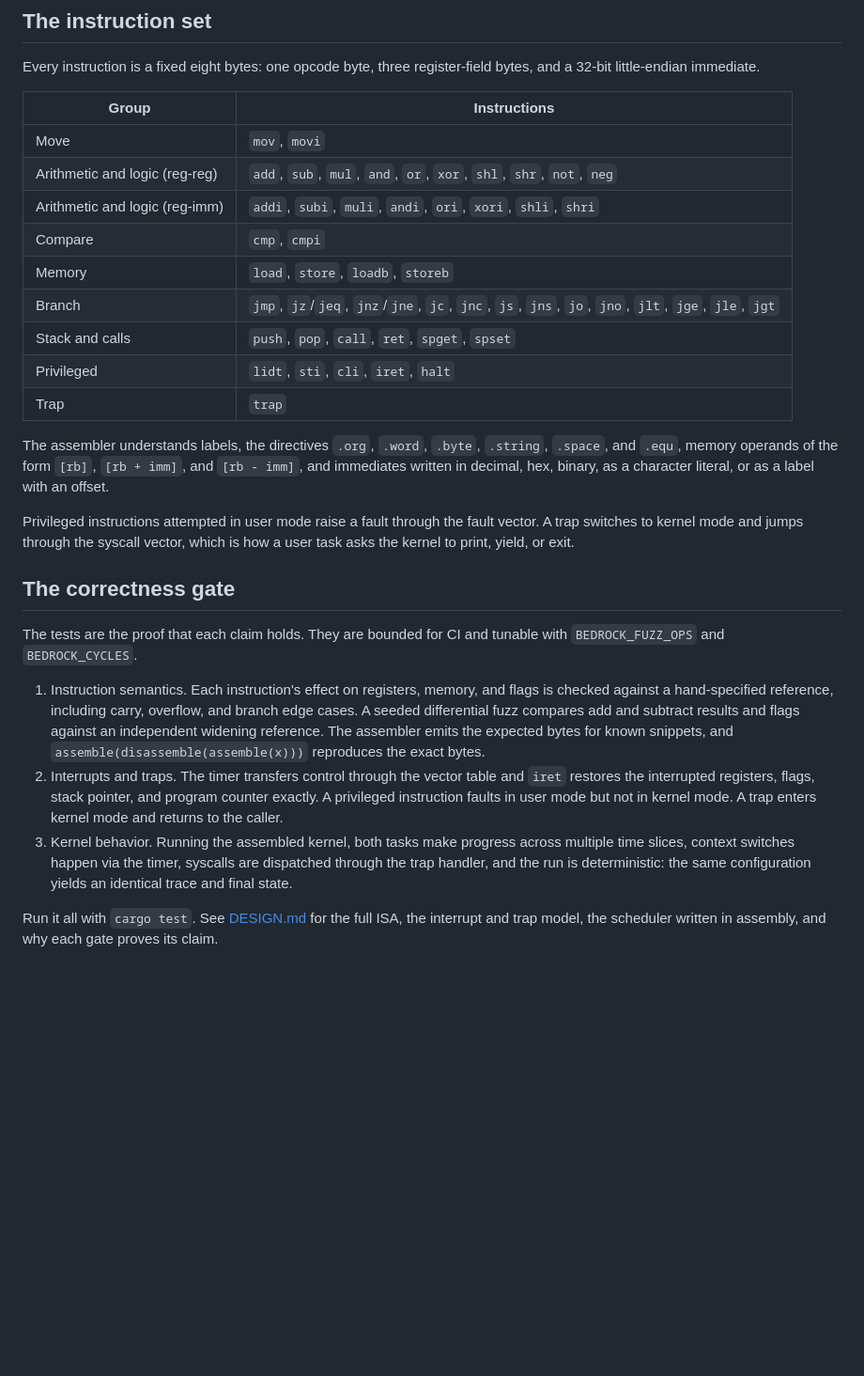
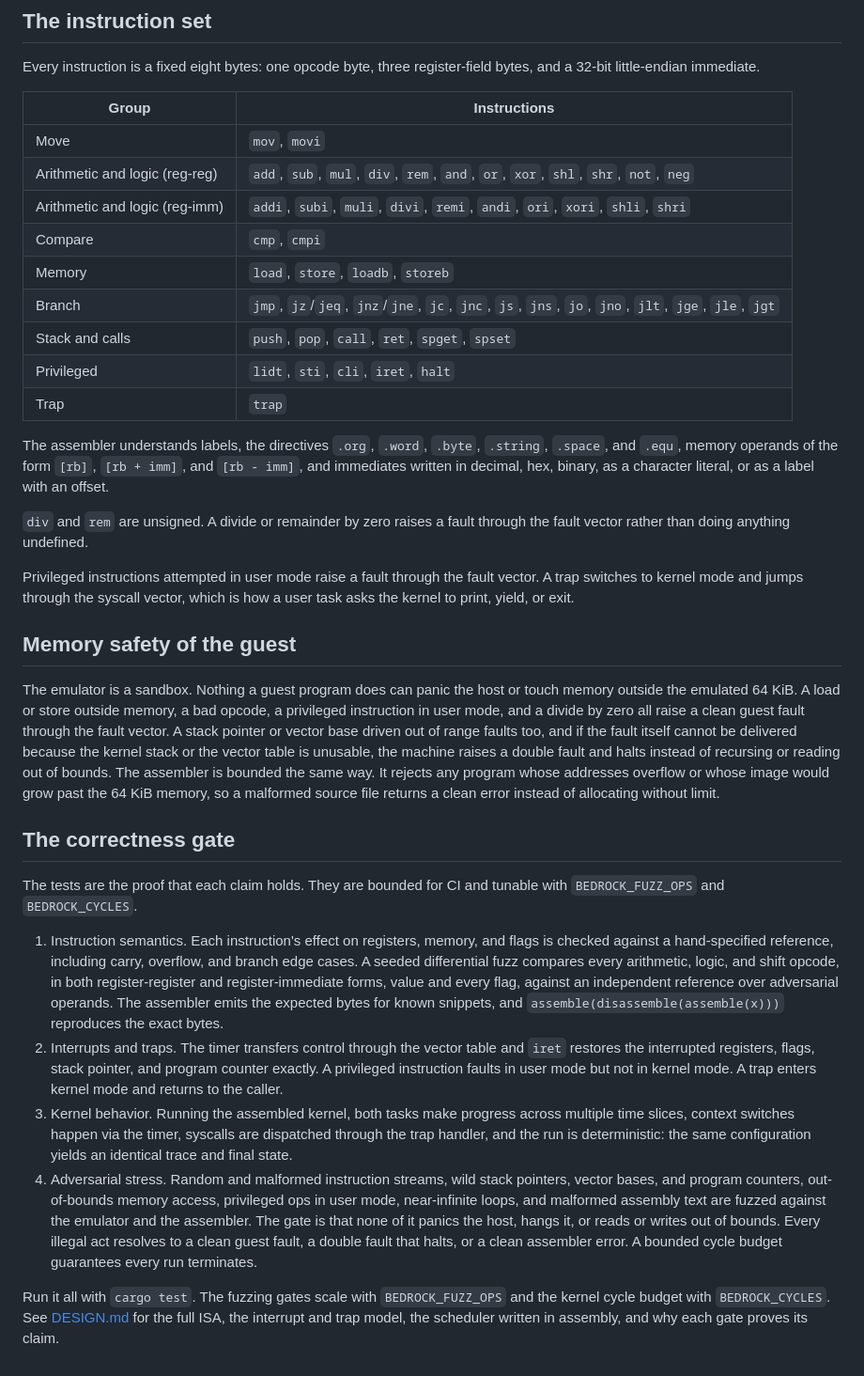
Before and after one commit to pavanchow/bedrock, a Markdown page: README.md, the part around the change. Shown at 94% size. GitHub-like rendering; blank space fills up the shorter version.

Commit message:
Document division, guest memory safety, and the stress gate

```diff
--- a/README.md
+++ b/README.md
@@ -71,8 +71,8 @@ bytes, and a 32-bit little-endian immediate.
 | Group | Instructions |
 | --- | --- |
 | Move | `mov`, `movi` |
-| Arithmetic and logic (reg-reg) | `add`, `sub`, `mul`, `and`, `or`, `xor`, `shl`, `shr`, `not`, `neg` |
-| Arithmetic and logic (reg-imm) | `addi`, `subi`, `muli`, `andi`, `ori`, `xori`, `shli`, `shri` |
+| Arithmetic and logic (reg-reg) | `add`, `sub`, `mul`, `div`, `rem`, `and`, `or`, `xor`, `shl`, `shr`, `not`, `neg` |
+| Arithmetic and logic (reg-imm) | `addi`, `subi`, `muli`, `divi`, `remi`, `andi`, `ori`, `xori`, `shli`, `shri` |
 | Compare | `cmp`, `cmpi` |
 | Memory | `load`, `store`, `loadb`, `storeb` |
 | Branch | `jmp`, `jz`/`jeq`, `jnz`/`jne`, `jc`, `jnc`, `js`, `jns`, `jo`, `jno`, `jlt`, `jge`, `jle`, `jgt` |
@@ -85,9 +85,25 @@ The assembler understands labels, the directives `.org`, `.word`, `.byte`,
 `[rb + imm]`, and `[rb - imm]`, and immediates written in decimal, hex, binary,
 as a character literal, or as a label with an offset.
 
+`div` and `rem` are unsigned. A divide or remainder by zero raises a fault
+through the fault vector rather than doing anything undefined.
+
 Privileged instructions attempted in user mode raise a fault through the fault
 vector. A trap switches to kernel mode and jumps through the syscall vector,
 which is how a user task asks the kernel to print, yield, or exit.
+
+## Memory safety of the guest
+
+The emulator is a sandbox. Nothing a guest program does can panic the host or
+touch memory outside the emulated 64 KiB. A load or store outside memory, a bad
+opcode, a privileged instruction in user mode, and a divide by zero all raise a
+clean guest fault through the fault vector. A stack pointer or vector base driven
+out of range faults too, and if the fault itself cannot be delivered because the
+kernel stack or the vector table is unusable, the machine raises a double fault
+and halts instead of recursing or reading out of bounds. The assembler is
+bounded the same way. It rejects any program whose addresses overflow or whose
+image would grow past the 64 KiB memory, so a malformed source file returns a
+clean error instead of allocating without limit.
 
 ## The correctness gate
 
@@ -96,10 +112,12 @@ tunable with `BEDROCK_FUZZ_OPS` and `BEDROCK_CYCLES`.
 
 1. Instruction semantics. Each instruction's effect on registers, memory, and
    flags is checked against a hand-specified reference, including carry,
-   overflow, and branch edge cases. A seeded differential fuzz compares add and
-   subtract results and flags against an independent widening reference. The
-   assembler emits the expected bytes for known snippets, and
-   `assemble(disassemble(assemble(x)))` reproduces the exact bytes.
+   overflow, and branch edge cases. A seeded differential fuzz compares every
+   arithmetic, logic, and shift opcode, in both register-register and
+   register-immediate forms, value and every flag, against an independent
+   reference over adversarial operands. The assembler emits the expected bytes
+   for known snippets, and `assemble(disassemble(assemble(x)))` reproduces the
+   exact bytes.
 2. Interrupts and traps. The timer transfers control through the vector table
    and `iret` restores the interrupted registers, flags, stack pointer, and
    program counter exactly. A privileged instruction faults in user mode but not
@@ -108,7 +126,15 @@ tunable with `BEDROCK_FUZZ_OPS` and `BEDROCK_CYCLES`.
    across multiple time slices, context switches happen via the timer, syscalls
    are dispatched through the trap handler, and the run is deterministic: the
    same configuration yields an identical trace and final state.
+4. Adversarial stress. Random and malformed instruction streams, wild stack
+   pointers, vector bases, and program counters, out-of-bounds memory access,
+   privileged ops in user mode, near-infinite loops, and malformed assembly text
+   are fuzzed against the emulator and the assembler. The gate is that none of it
+   panics the host, hangs it, or reads or writes out of bounds. Every illegal
+   act resolves to a clean guest fault, a double fault that halts, or a clean
+   assembler error. A bounded cycle budget guarantees every run terminates.
 
-Run it all with `cargo test`. See [DESIGN.md](DESIGN.md) for the full ISA, the
-interrupt and trap model, the scheduler written in assembly, and why each gate
-proves its claim.
+Run it all with `cargo test`. The fuzzing gates scale with `BEDROCK_FUZZ_OPS`
+and the kernel cycle budget with `BEDROCK_CYCLES`. See [DESIGN.md](DESIGN.md) for
+the full ISA, the interrupt and trap model, the scheduler written in assembly,
+and why each gate proves its claim.
```
Also changed, not shown: DESIGN.md (+48 -7 lines).
